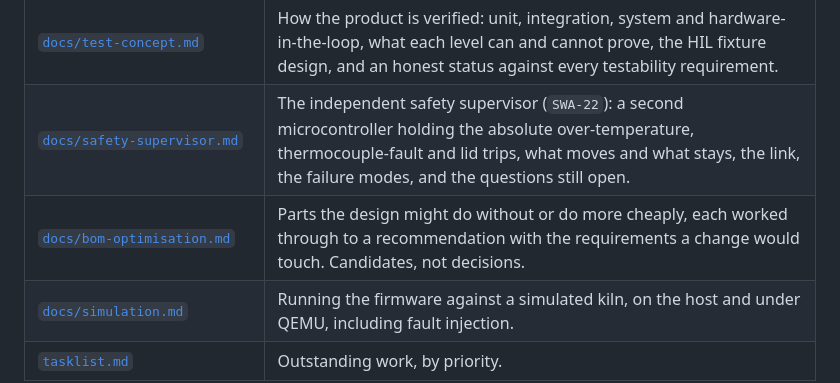
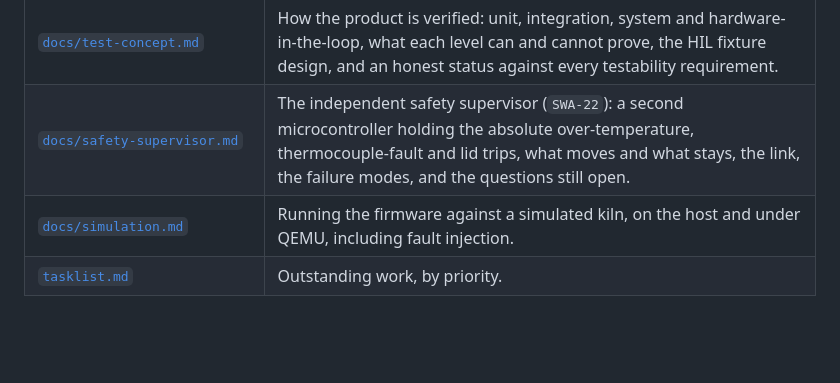
Before and after one commit to bitcrushtesting/SafeKilnController, a Markdown page: README.md, the part around the change. Rendered like a GitHub page; blank space fills up the shorter version.

```diff
--- a/README.md
+++ b/README.md
@@ -111,7 +111,6 @@ fix can take; closing it as well would make a unit permanently unfixable.
 | [`docs/architecture.md`](docs/architecture.md) | Architecture prose: component decomposition, task and timing design, control and safety algorithms, persistence and flash-endurance design, REST API, and the build and test architecture. |
 | [`docs/test-concept.md`](docs/test-concept.md) | How the product is verified: unit, integration, system and hardware-in-the-loop, what each level can and cannot prove, the HIL fixture design, and an honest status against every testability requirement. |
 | [`docs/safety-supervisor.md`](docs/safety-supervisor.md) | The independent safety supervisor (`SWA-22`): a second microcontroller holding the absolute over-temperature, thermocouple-fault and lid trips, what moves and what stays, the link, the failure modes, and the questions still open. |
-| [`docs/bom-optimisation.md`](docs/bom-optimisation.md) | Parts the design might do without or do more cheaply, each worked through to a recommendation with the requirements a change would touch. Candidates, not decisions. |
 | [`docs/simulation.md`](docs/simulation.md) | Running the firmware against a simulated kiln, on the host and under QEMU, including fault injection. |
 | [`tasklist.md`](tasklist.md) | Outstanding work, by priority. |
 
```
Also changed, not shown: docs/safety-supervisor.md (+5 -4 lines), tasklist.md (+3 -3 lines).
